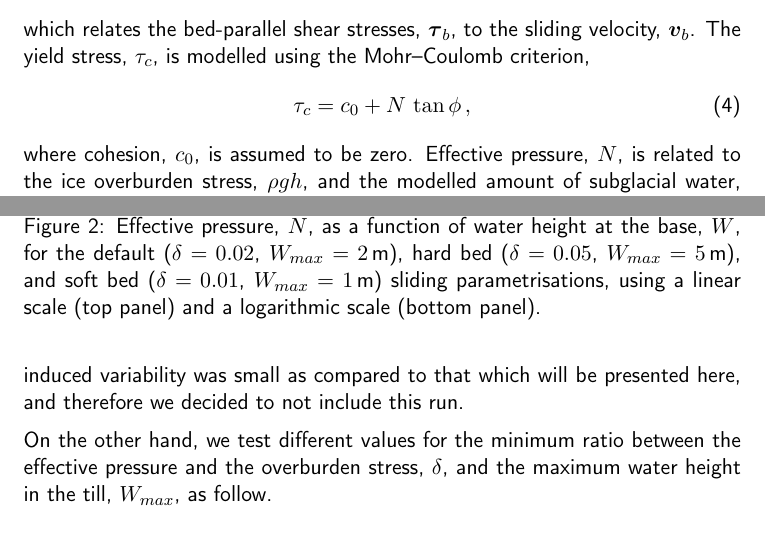
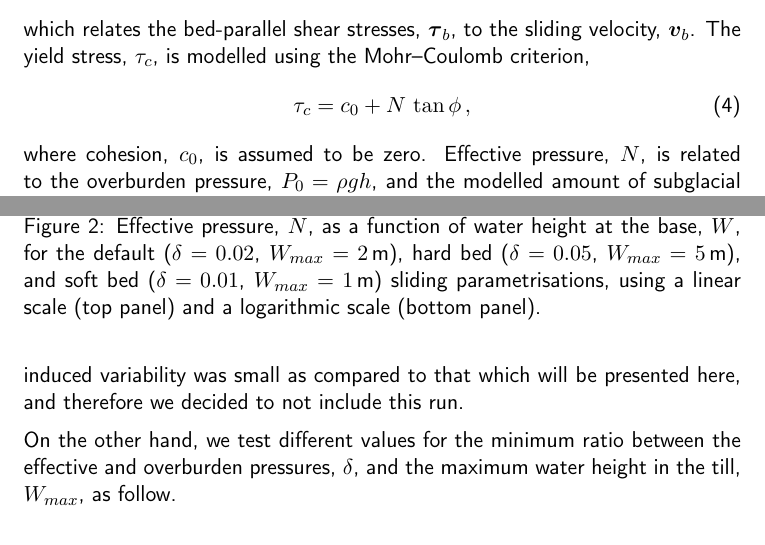
Before and after one commit to juseg/cordillera, a LaTeX document (reviews/response-jarosch.tex): two parts of pages 6 and 7 of 14, joined at a grey line, cut so that both start at the same text. Compiled offline with pdfLaTeX; a missing bibliography style is replaced by a similar one.

Commit message:
Resp. Jarosch: introduce overburden pressure, P_0.

```diff
--- a/reviews/response-jarosch.tex
+++ b/reviews/response-jarosch.tex
@@ -281,8 +281,8 @@ Mohr--Coulomb criterion,
    \tau_c = c_0 + N\,\tan{\phi} \,,
 \end{equation}
 %
-where cohesion, $c_0$, is assumed to be zero. Effective pressure, $N$,
-is related to the ice overburden stress, $\rho gh$, and the modelled amount of
+where cohesion, $c_0$, is assumed to be zero. Effective pressure, $N$, is
+related to the overburden pressure, $P_0=\rho gh$, and the modelled amount of
 subglacial water, using a formula derived from laboratory experiments with till
 extracted from the base of Ice Stream B in West Antarctica
 \citep[Eqn.~23]{Tulaczyk.etal.2000, Bueler.Pelt.2015},
@@ -323,7 +323,7 @@ actually performed, but the induced variability was small as compared to that
 which will be presented here, and therefore we decided to not include this run.
 
 On the other hand, we test different values for the minimum ratio between the
-effective pressure and the overburden stress, $\delta$, and the maximum water
+effective and overburden pressures, $\delta$, and the maximum water
 height in the till, $W_{max}$, as follow.
 
 \begin{itemize}
```
Also changed, not shown: reviews/response-jarosch.tex (6 more changed lines).
